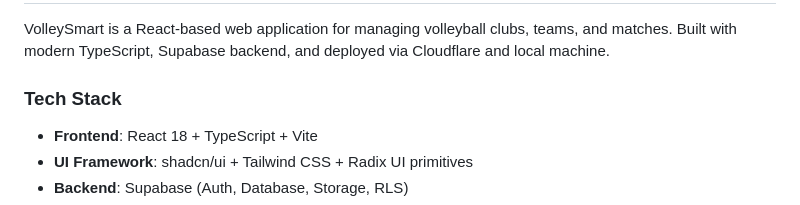
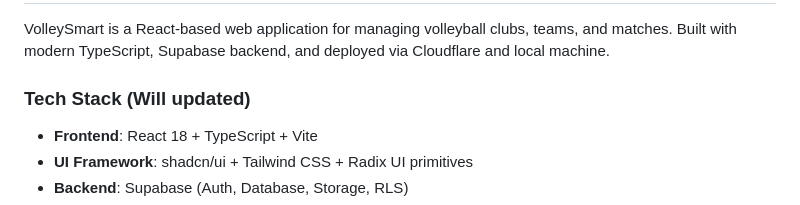
Before and after one commit to diebrudie/volleysmart-app, a Markdown page: claude-setup/Claude.md, the part around the change. Drawn GitHub-style.

Commit message:
edited Claude.md to push again

```diff
--- a/claude-setup/Claude.md
+++ b/claude-setup/Claude.md
@@ -8,7 +8,7 @@ This file provides comprehensive guidance to any LLM and Vibe Coding App when wo
 
 VolleySmart is a React-based web application for managing volleyball clubs, teams, and matches. Built with modern TypeScript, Supabase backend, and deployed via Cloudflare and local machine.
 
-### Tech Stack
+### Tech Stack (Will updated)
 
 - **Frontend**: React 18 + TypeScript + Vite
 - **UI Framework**: shadcn/ui + Tailwind CSS + Radix UI primitives
```
